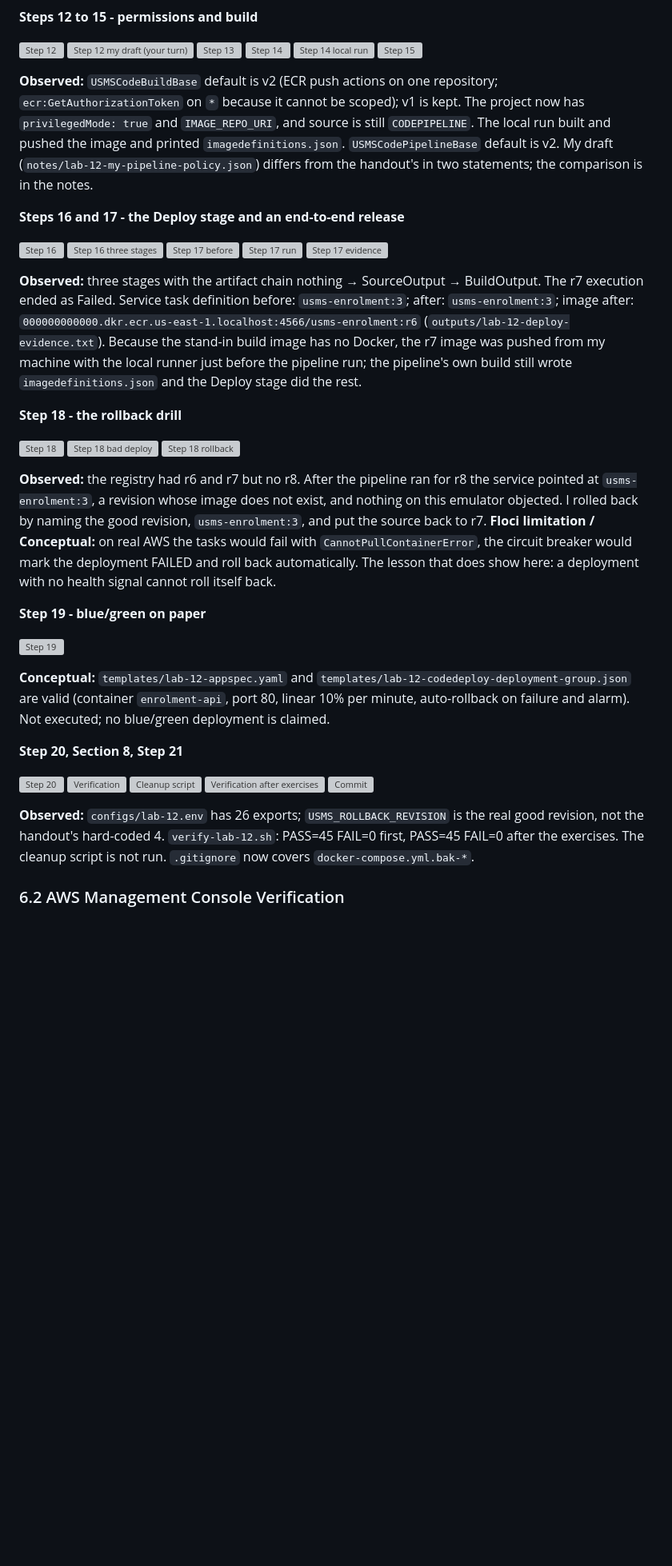
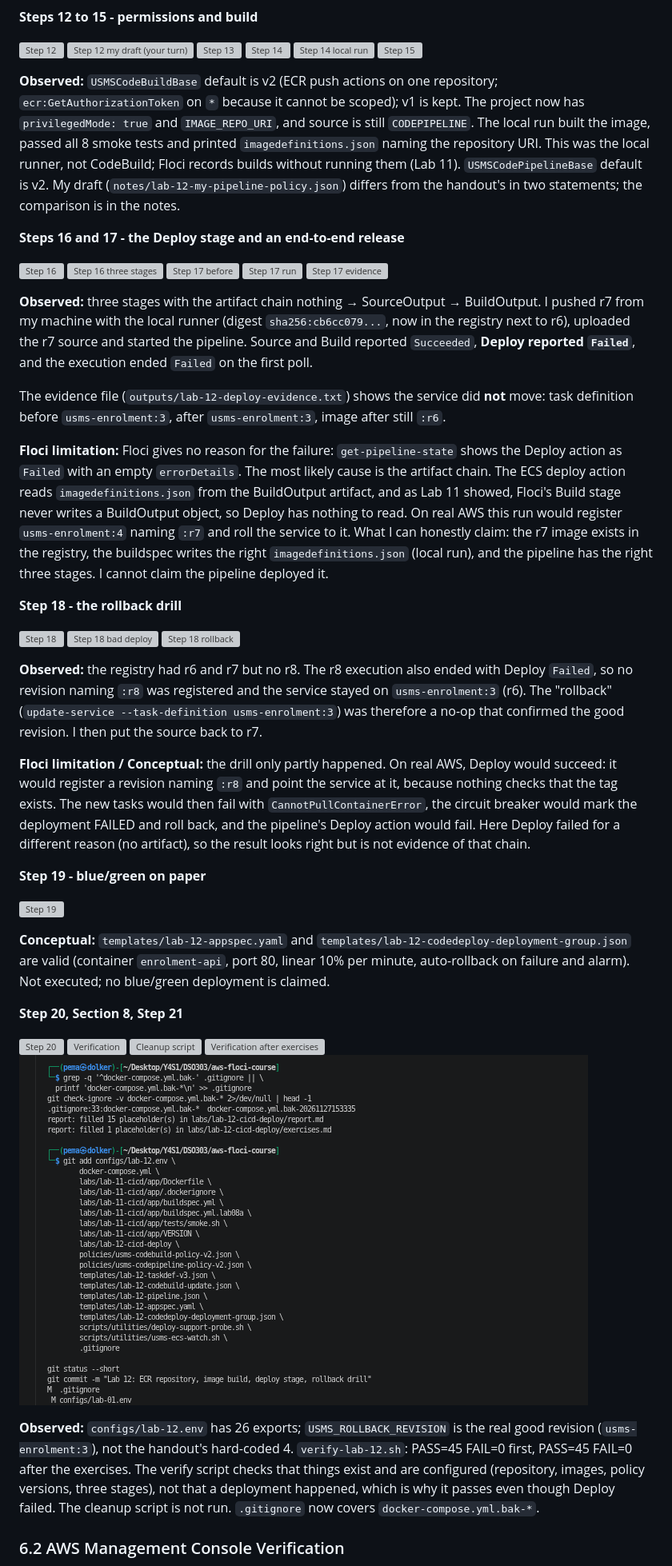
Before and after one commit to pemadolker/DSO303, a Markdown page: labs/lab-12-cicd-deploy/report.md, the part around one of its changes. Shown at 80% size. GitHub-like rendering; pictures changed too: screenshots/lab12/step21.png (added); blank space fills up the shorter version; grey boxes are pictures that could not be loaded.

```diff
--- a/labs/lab-12-cicd-deploy/report.md
+++ b/labs/lab-12-cicd-deploy/report.md
@@ -106,7 +117,7 @@ The main ideas I used:
 ![Step 14 local run](../../screenshots/lab12/step14-2.png)
 ![Step 15](../../screenshots/lab12/step15.png)
 
-**Observed:** `USMSCodeBuildBase` default is v2 (ECR push actions on one repository; `ecr:GetAuthorizationToken` on `*` because it cannot be scoped); v1 is kept. The project now has `privilegedMode: true` and `IMAGE_REPO_URI`, and source is still `CODEPIPELINE`. The local run built and pushed the image and printed `imagedefinitions.json`. `USMSCodePipelineBase` default is v2. My draft (`notes/lab-12-my-pipeline-policy.json`) differs from the handout's in two statements; the comparison is in the notes.
+**Observed:** `USMSCodeBuildBase` default is v2 (ECR push actions on one repository; `ecr:GetAuthorizationToken` on `*` because it cannot be scoped); v1 is kept. The project now has `privilegedMode: true` and `IMAGE_REPO_URI`, and source is still `CODEPIPELINE`. The local run built the image, passed all 8 smoke tests and printed `imagedefinitions.json` naming the repository URI. This was the local runner, not CodeBuild; Floci records builds without running them (Lab 11). `USMSCodePipelineBase` default is v2. My draft (`notes/lab-12-my-pipeline-policy.json`) differs from the handout's in two statements; the comparison is in the notes.
 
 **Steps 16 and 17 - the Deploy stage and an end-to-end release**
 
@@ -116,7 +127,11 @@ The main ideas I used:
 ![Step 17 run](../../screenshots/lab12/step17-2.png)
 ![Step 17 evidence](../../screenshots/lab12/step17-3.png)
 
-**Observed:** three stages with the artifact chain nothing → SourceOutput → BuildOutput. The r7 execution ended as Failed. Service task definition before: `usms-enrolment:3`; after: `usms-enrolment:3`; image after: `000000000000.dkr.ecr.us-east-1.localhost:4566/usms-enrolment:r6` (`outputs/lab-12-deploy-evidence.txt`). Because the stand-in build image has no Docker, the r7 image was pushed from my machine with the local runner just before the pipeline run; the pipeline's own build still wrote `imagedefinitions.json` and the Deploy stage did the rest.
+**Observed:** three stages with the artifact chain nothing → SourceOutput → BuildOutput. I pushed r7 from my machine with the local runner (digest `sha256:cb6cc079...`, now in the registry next to r6), uploaded the r7 source and started the pipeline. Source and Build reported `Succeeded`, **Deploy reported `Failed`**, and the execution ended `Failed` on the first poll.
+
+The evidence file (`outputs/lab-12-deploy-evidence.txt`) shows the service did **not** move: task definition before `usms-enrolment:3`, after `usms-enrolment:3`, image after still `:r6`.
+
+**Floci limitation:** Floci gives no reason for the failure: `get-pipeline-state` shows the Deploy action as `Failed` with an empty `errorDetails`. The most likely cause is the artifact chain. The ECS deploy action reads `imagedefinitions.json` from the BuildOutput artifact, and as Lab 11 showed, Floci's Build stage never writes a BuildOutput object, so Deploy has nothing to read. On real AWS this run would register `usms-enrolment:4` naming `:r7` and roll the service to it. What I can honestly claim: the r7 image exists in the registry, the buildspec writes the right `imagedefinitions.json` (local run), and the pipeline has the right three stages. I cannot claim the pipeline deployed it.
 
 **Step 18 - the rollback drill**
 
@@ -124,7 +139,9 @@ The main ideas I used:
 ![Step 18 bad deploy](../../screenshots/lab12/step18-2.png)
 ![Step 18 rollback](../../screenshots/lab12/step18-3.png)
 
-**Observed:** the registry had r6 and r7 but no r8. After the pipeline ran for r8 the service pointed at `usms-enrolment:3`, a revision whose image does not exist, and nothing on this emulator objected. I rolled back by naming the good revision, `usms-enrolment:3`, and put the source back to r7. **Floci limitation / Conceptual:** on real AWS the tasks would fail with `CannotPullContainerError`, the circuit breaker would mark the deployment FAILED and roll back automatically. The lesson that does show here: a deployment with no health signal cannot roll itself back.
+**Observed:** the registry had r6 and r7 but no r8. The r8 execution also ended with Deploy `Failed`, so no revision naming `:r8` was registered and the service stayed on `usms-enrolment:3` (r6). The "rollback" (`update-service --task-definition usms-enrolment:3`) was therefore a no-op that confirmed the good revision. I then put the source back to r7.
+
+**Floci limitation / Conceptual:** the drill only partly happened. On real AWS, Deploy would succeed: it would register a revision naming `:r8` and point the service at it, because nothing checks that the tag exists. The new tasks would then fail with `CannotPullContainerError`, the circuit breaker would mark the deployment FAILED and roll back, and the pipeline's Deploy action would fail. Here Deploy failed for a different reason (no artifact), so the result looks right but is not evidence of that chain.
 
 **Step 19 - blue/green on paper**
 
@@ -140,7 +157,7 @@ The main ideas I used:
 ![Verification after exercises](../../screenshots/lab12/step21-verify.png)
 ![Commit](../../screenshots/lab12/step21.png)
 
-**Observed:** `configs/lab-12.env` has 26 exports; `USMS_ROLLBACK_REVISION` is the real good revision, not the handout's hard-coded 4. `verify-lab-12.sh`: PASS=45  FAIL=0 first, PASS=45  FAIL=0 after the exercises. The cleanup script is not run. `.gitignore` now covers `docker-compose.yml.bak-*`.
+**Observed:** `configs/lab-12.env` has 26 exports; `USMS_ROLLBACK_REVISION` is the real good revision (`usms-enrolment:3`), not the handout's hard-coded 4. `verify-lab-12.sh`: PASS=45  FAIL=0 first, PASS=45  FAIL=0 after the exercises. The verify script checks that things exist and are configured (repository, images, policy versions, three stages), not that a deployment happened, which is why it passes even though Deploy failed. The cleanup script is not run. `.gitignore` now covers `docker-compose.yml.bak-*`.
 
 ### 6.2 AWS Management Console Verification
 
```
Also changed, not shown: other parts of labs/lab-12-cicd-deploy/report.md (+34 -16 lines), labs/lab-12-cicd-deploy/exercises.md (+6 -4 lines), notes/lab-12-notes.md (+11 -9 lines), screenshots/lab10/step24.png (added), screenshots/lab11/step21-2.png (added), 2 other files.
